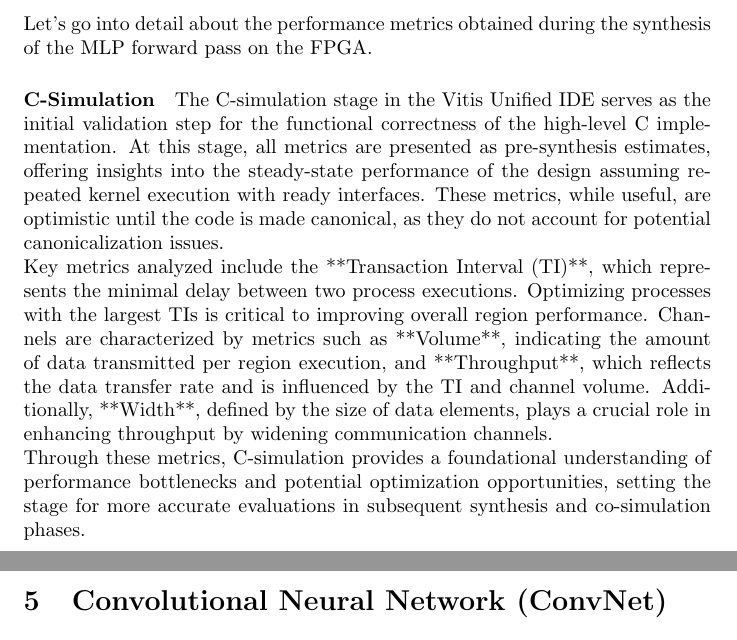
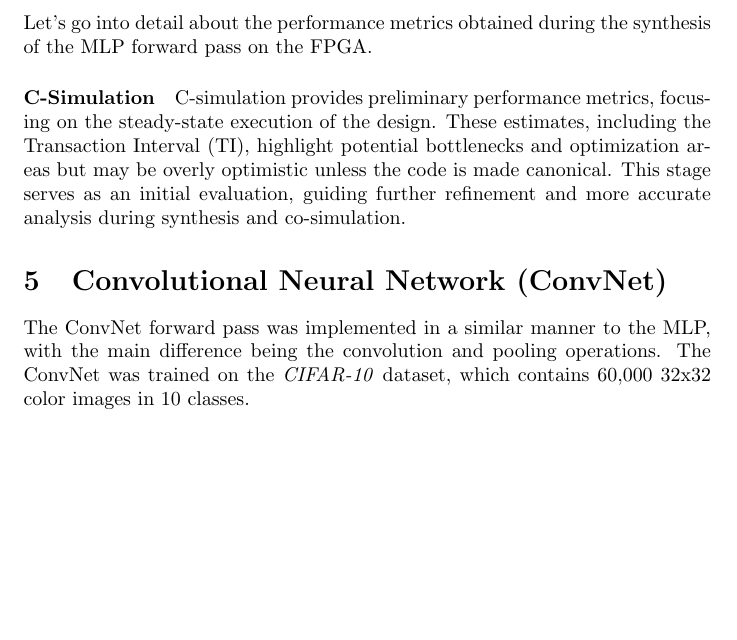
Before and after one commit to giuliocapecchi/MLP_HLS, a LaTeX document (documentation/documentation.tex): two parts of pages 12 and 13 of 13 before the commit and part of page 12 of 12 after it, the two joined at a grey line, cut so that both start at the same text, the shorter picture padded with empty space. Compiled offline with pdfLaTeX.

Commit message:
updated documentation

```diff
--- a/documentation/documentation.tex
+++ b/documentation/documentation.tex
@@ -412,14 +412,11 @@ By consulting these reports, the development process is highly transparent: each
 Let's go into detail about the performance metrics obtained during the synthesis of the MLP forward pass on the FPGA.
 
 \paragraph{C-Simulation}
-The C-simulation stage in the Vitis Unified IDE serves as the initial validation step for the functional correctness of the high-level C implementation. At this stage, all metrics are presented as pre-synthesis estimates, offering insights into the steady-state performance of the design assuming repeated kernel execution with ready interfaces. These metrics, while useful, are optimistic until the code is made canonical, as they do not account for potential canonicalization issues.
-
-Key metrics analyzed include the **Transaction Interval (TI)**, which represents the minimal delay between two process executions. Optimizing processes with the largest TIs is critical to improving overall region performance. Channels are characterized by metrics such as **Volume**, indicating the amount of data transmitted per region execution, and **Throughput**, which reflects the data transfer rate and is influenced by the TI and channel volume. Additionally, **Width**, defined by the size of data elements, plays a crucial role in enhancing throughput by widening communication channels.
-
-Through these metrics, C-simulation provides a foundational understanding of performance bottlenecks and potential optimization opportunities, setting the stage for more accurate evaluations in subsequent synthesis and co-simulation phases.
+C-simulation provides preliminary performance metrics, focusing on the steady-state execution of the design. These estimates, including the Transaction Interval (TI), highlight potential bottlenecks and optimization areas but may be overly optimistic unless the code is made canonical. This stage serves as an initial evaluation, guiding further refinement and more accurate analysis during synthesis and co-simulation.
 
 
 \section{Convolutional Neural Network (ConvNet)}
+The ConvNet forward pass was implemented in a similar manner to the MLP, with the main difference being the convolution and pooling operations. The ConvNet was trained on the \textit{CIFAR-10} dataset, which contains 60,000 32x32 color images in 10 classes.
 
 
 \end{document}
```
Also changed, not shown: documentation/documentation.pdf, 4 other files.
